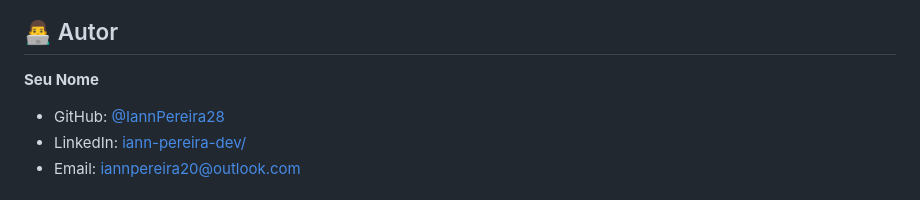
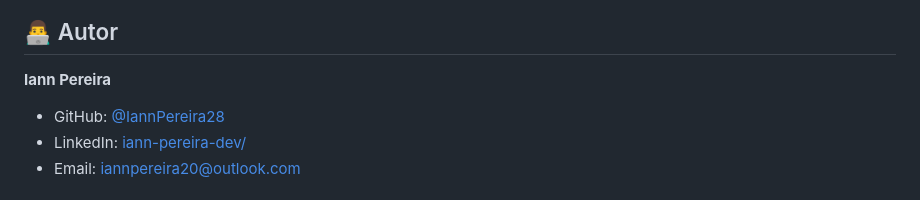
Before and after one commit to IannPereira28/Projeto-Clone-do-YouTube, a Markdown page: README.md, the part around the change. Rendered like a GitHub page.

```diff
--- a/README.md
+++ b/README.md
@@ -77,7 +77,7 @@ Este projeto foi criado com foco no desenvolvimento de layouts responsivos utili
 
 ## 👨‍💻 Autor
 
-**Seu Nome**
+**Iann Pereira**
 - GitHub: [@IannPereira28](https://github.com/IannPereira28)
 - LinkedIn: [iann-pereira-dev/](https://linkedin.com/in/iann-pereira-dev/)
 - Email: iannpereira20@outlook.com
```
